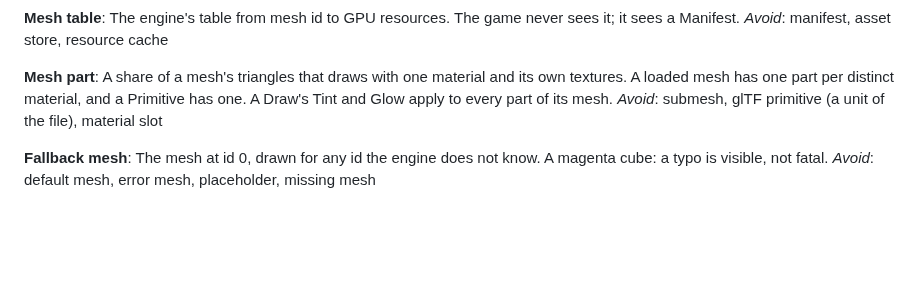
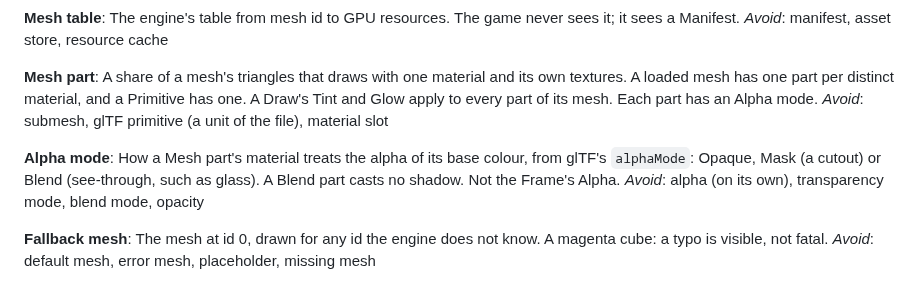
Before and after one commit to Pixelsprout/rocco-engine, a Markdown page: CONTEXT.md, the part around the change. GitHub-like rendering; blank space fills up the shorter version.

Commit message:
docs(context): Add Alpha mode to the glossary

```diff
--- a/CONTEXT.md
+++ b/CONTEXT.md
@@ -433,8 +433,15 @@ _Avoid_: manifest, asset store, resource cache
 **Mesh part**:
 A share of a mesh's triangles that draws with one material and its own
 textures. A loaded mesh has one part per distinct material, and a Primitive
-has one. A Draw's Tint and Glow apply to every part of its mesh.
+has one. A Draw's Tint and Glow apply to every part of its mesh. Each part
+has an Alpha mode.
 _Avoid_: submesh, glTF primitive (a unit of the file), material slot
+
+**Alpha mode**:
+How a Mesh part's material treats the alpha of its base colour, from glTF's
+`alphaMode`: Opaque, Mask (a cutout) or Blend (see-through, such as glass).
+A Blend part casts no shadow. Not the Frame's Alpha.
+_Avoid_: alpha (on its own), transparency mode, blend mode, opacity
 
 **Fallback mesh**:
 The mesh at id 0, drawn for any id the engine does not know. A magenta cube:
```
